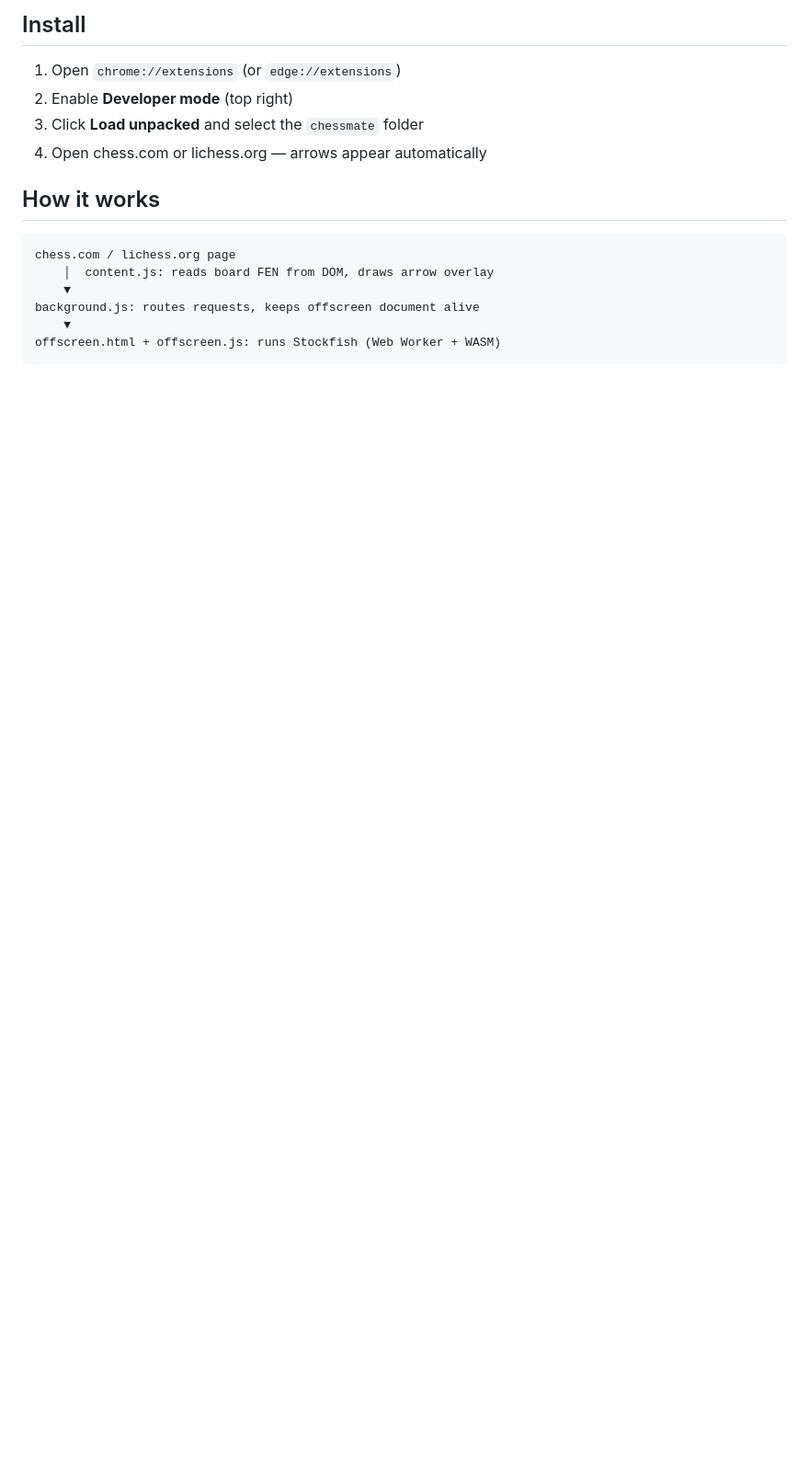
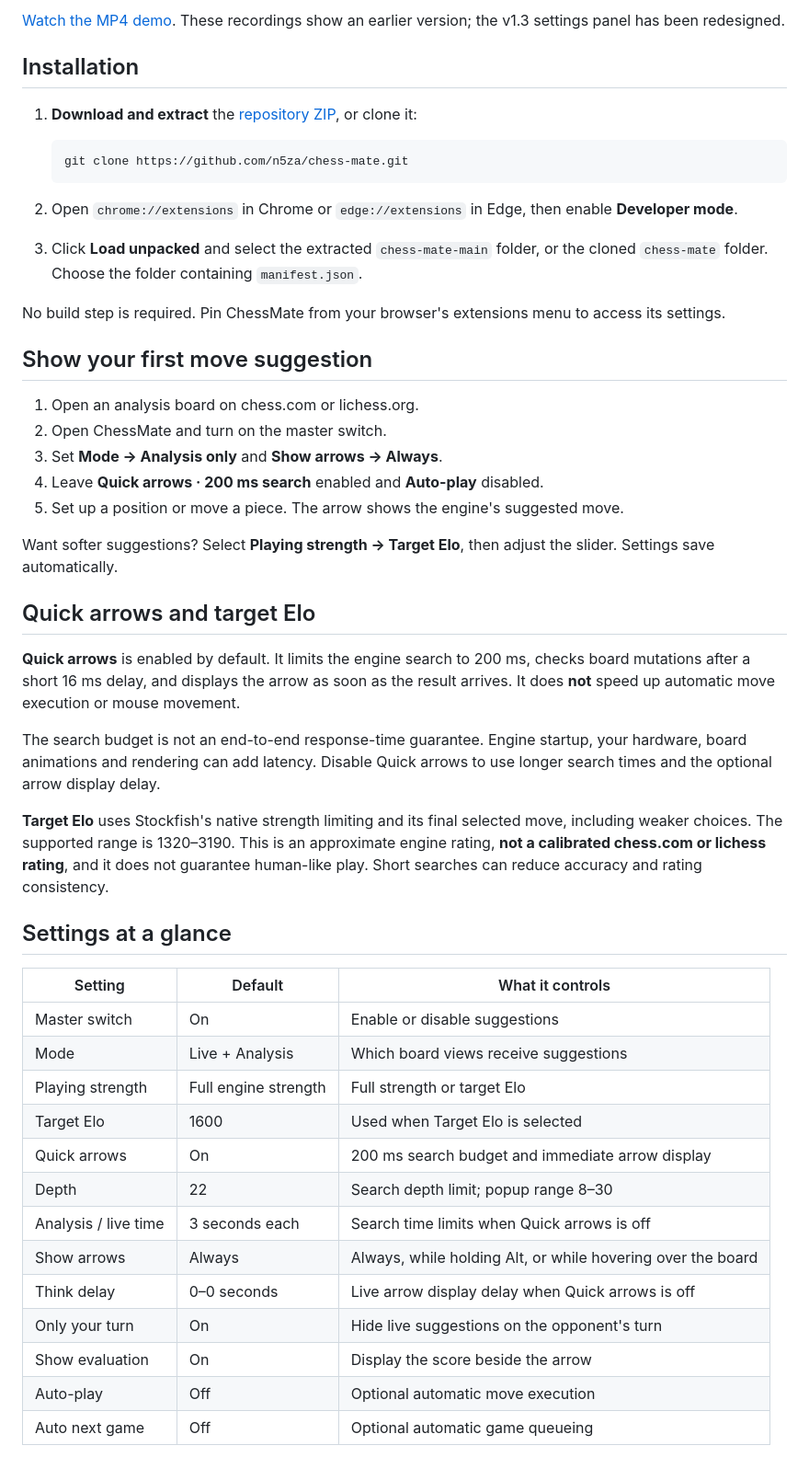
Before and after one commit to n5za/chess-mate, a Markdown page: README.md, the part around one of its changes. Shown at 92% size. Drawn GitHub-style; blank space fills up the shorter version.

Commit message:
Rewrite README with quick start, demos and accurate feature guidance

````diff
--- a/README.md
+++ b/README.md
@@ -14,17 +29,52 @@ entirely on your device.
 
-## Install
+[Watch the MP4 demo](src/img-videa/20260731_224051.mp4). These recordings show an earlier version; the v1.3 settings panel has been redesigned.
 
-1. Open `chrome://extensions` (or `edge://extensions`)
-2. Enable **Developer mode** (top right)
-3. Click **Load unpacked** and select the `chessmate` folder
-4. Open chess.com or lichess.org — arrows appear automatically
+## Installation
 
-## How it works
+1. **Download and extract** the [repository ZIP](https://github.com/n5za/chess-mate/archive/refs/heads/main.zip), or clone it:
 
-```
-chess.com / lichess.org page
-    │  content.js: reads board FEN from DOM, draws arrow overlay
-    ▼
-background.js: routes requests, keeps offscreen document alive
-    ▼
-offscreen.html + offscreen.js: runs Stockfish (Web Worker + WASM)
+   ```bash
+   git clone https://github.com/n5za/chess-mate.git
+   ```
+
+2. Open `chrome://extensions` in Chrome or `edge://extensions` in Edge, then enable **Developer mode**.
+3. Click **Load unpacked** and select the extracted `chess-mate-main` folder, or the cloned `chess-mate` folder. Choose the folder containing `manifest.json`.
+
+No build step is required. Pin ChessMate from your browser's extensions menu to access its settings.
+
+## Show your first move suggestion
+
+1. Open an analysis board on chess.com or lichess.org.
+2. Open ChessMate and turn on the master switch.
+3. Set **Mode → Analysis only** and **Show arrows → Always**.
+4. Leave **Quick arrows · 200 ms search** enabled and **Auto-play** disabled.
+5. Set up a position or move a piece. The arrow shows the engine's suggested move.
+
+Want softer suggestions? Select **Playing strength → Target Elo**, then adjust the slider. Settings save automatically.
+
+## Quick arrows and target Elo
+
+**Quick arrows** is enabled by default. It limits the engine search to 200 ms, checks board mutations after a short 16 ms delay, and displays the arrow as soon as the result arrives. It does **not** speed up automatic move execution or mouse movement.
+
+The search budget is not an end-to-end response-time guarantee. Engine startup, your hardware, board animations and rendering can add latency. Disable Quick arrows to use longer search times and the optional arrow display delay.
+
+**Target Elo** uses Stockfish's native strength limiting and its final selected move, including weaker choices. The supported range is 1320–3190. This is an approximate engine rating, **not a calibrated chess.com or lichess rating**, and it does not guarantee human-like play. Short searches can reduce accuracy and rating consistency.
+
+## Settings at a glance
+
+| Setting | Default | What it controls |
+| --- | --- | --- |
+| Master switch | On | Enable or disable suggestions |
+| Mode | Live + Analysis | Which board views receive suggestions |
+| Playing strength | Full engine strength | Full strength or target Elo |
+| Target Elo | 1600 | Used when Target Elo is selected |
+| Quick arrows | On | 200 ms search budget and immediate arrow display |
+| Depth | 22 | Search depth limit; popup range 8–30 |
+| Analysis / live time | 3 seconds each | Search time limits when Quick arrows is off |
+| Show arrows | Always | Always, while holding Alt, or while hovering over the board |
+| Think delay | 0–0 seconds | Live arrow display delay when Quick arrows is off |
+| Only your turn | On | Hide live suggestions on the opponent's turn |
+| Show evaluation | On | Display the score beside the arrow |
+| Auto-play | Off | Optional automatic move execution |
+| Auto next game | Off | Optional automatic game queueing |
+
````
Also changed, not shown: other parts of README.md (+79 -105 lines).
